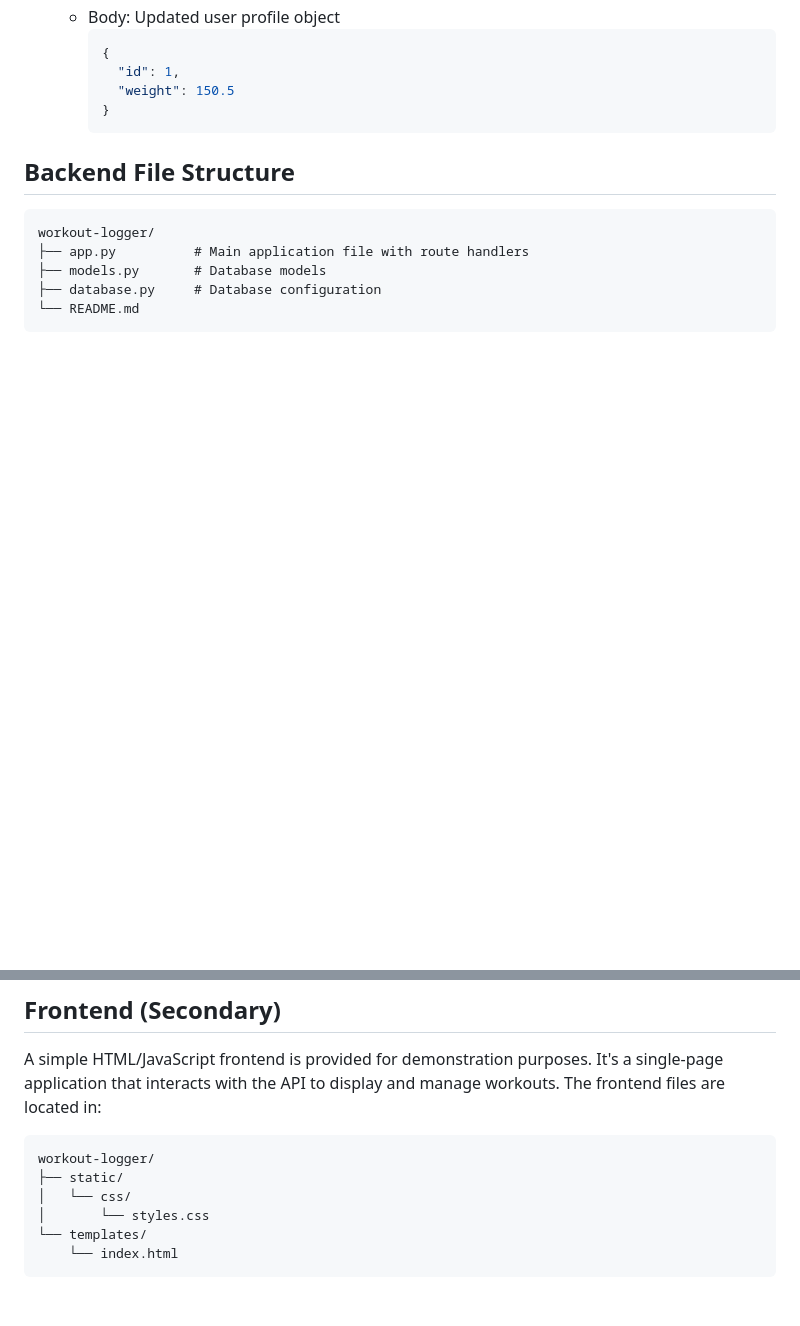
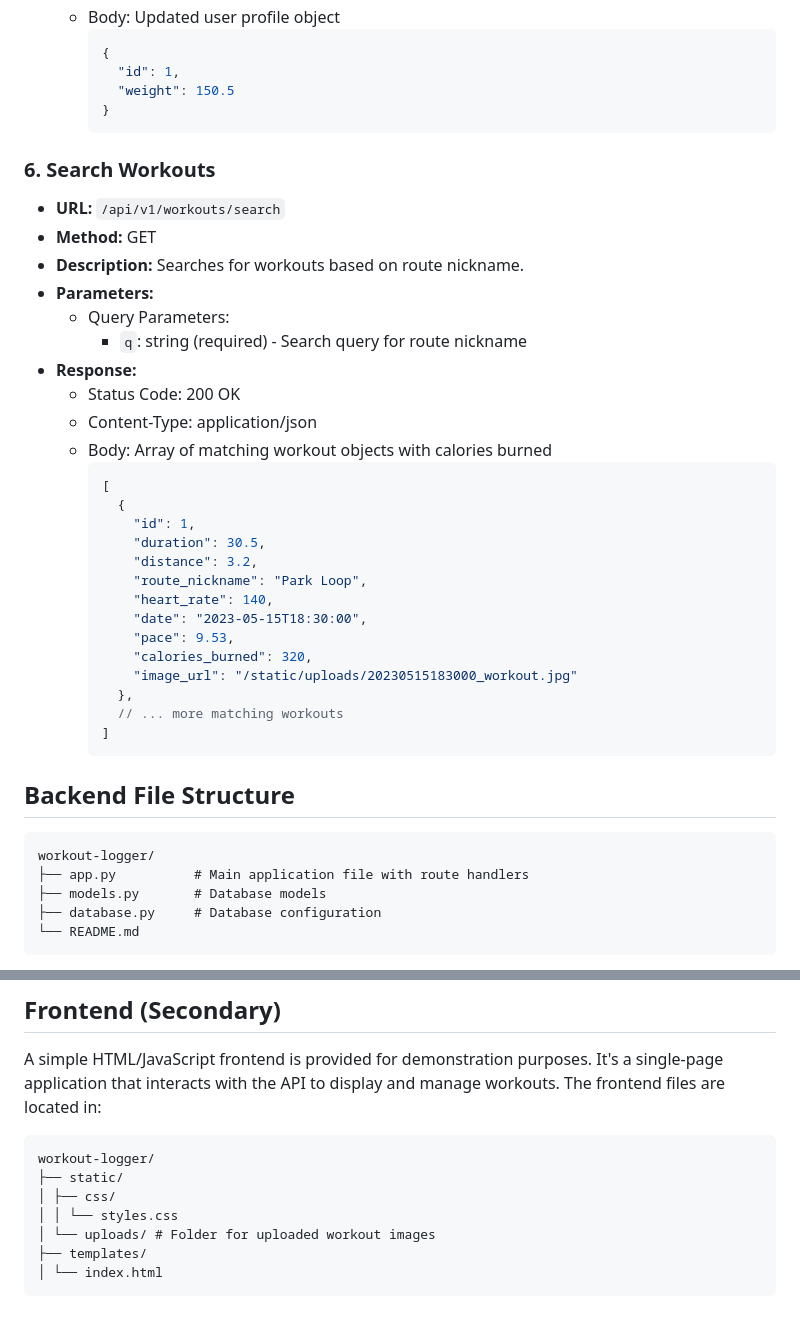
Before and after one commit to av2mu/apiTest, a Markdown page: README.md, 2 parts joined by grey strips. GitHub-like rendering; blank space fills up the shorter version.

Commit message:
added search function to readme

````diff
--- a/README.md
+++ b/README.md
@@ -179,6 +179,35 @@ Base URL: `/api/v1`
     }
     ```
 
+### 6. Search Workouts
+
+- **URL:** `/api/v1/workouts/search`
+- **Method:** GET
+- **Description:** Searches for workouts based on route nickname.
+- **Parameters:**
+  - Query Parameters:
+    - `q`: string (required) - Search query for route nickname
+- **Response:**
+  - Status Code: 200 OK
+  - Content-Type: application/json
+  - Body: Array of matching workout objects with calories burned
+    ```json
+    [
+      {
+        "id": 1,
+        "duration": 30.5,
+        "distance": 3.2,
+        "route_nickname": "Park Loop",
+        "heart_rate": 140,
+        "date": "2023-05-15T18:30:00",
+        "pace": 9.53,
+        "calories_burned": 320,
+        "image_url": "/static/uploads/20230515183000_workout.jpg"
+      },
+      // ... more matching workouts
+    ]
+    ```
+
 ## Backend File Structure
 
 ```
@@ -196,8 +225,9 @@ A simple HTML/JavaScript frontend is provided for demonstration purposes. It's a
 ```
 workout-logger/
 ├── static/
-│   └── css/
-│       └── styles.css
-└── templates/
-    └── index.html
+│ ├── css/
+│ │ └── styles.css
+│ └── uploads/ # Folder for uploaded workout images
+├── templates/
+│ └── index.html
 ```
````
